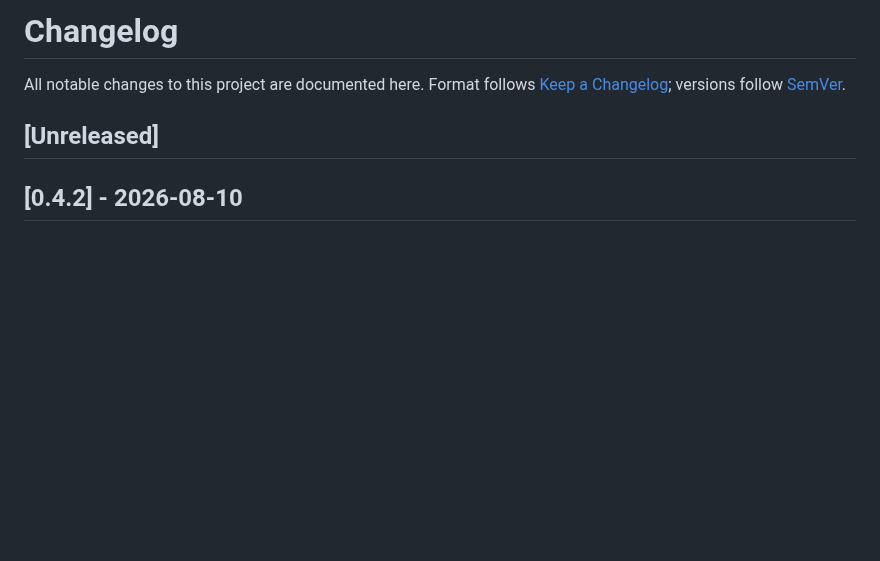
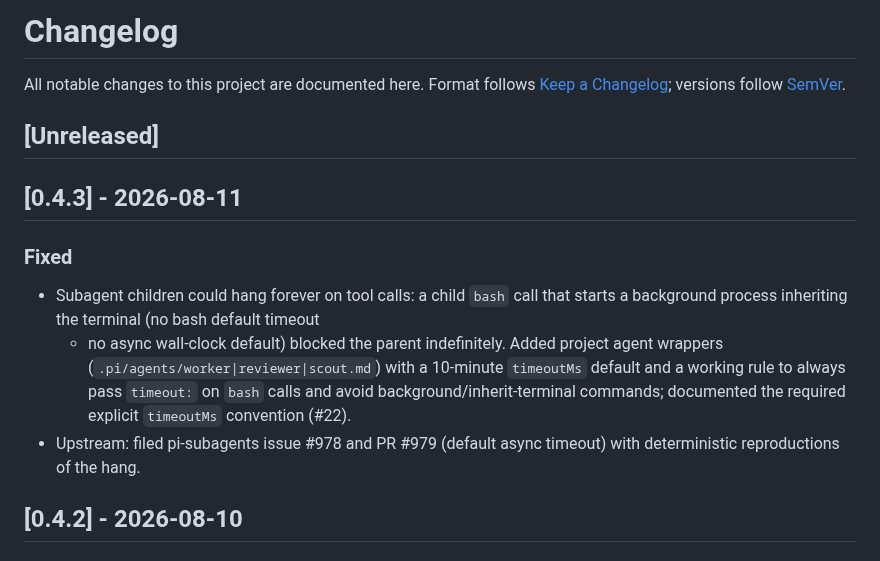
Before and after one commit to forrestbthomas/pi-harness, a Markdown page: CHANGELOG.md, the part around the change. Rendered like a GitHub page; blank space fills up the shorter version.

Commit message:
docs(changelog): cut v0.4.3 release notes (#23)

```diff
--- a/CHANGELOG.md
+++ b/CHANGELOG.md
@@ -6,6 +6,18 @@ All notable changes to this project are documented here. Format follows
 
 ## [Unreleased]
 
+## [0.4.3] - 2026-08-11
+
+### Fixed
+- Subagent children could hang forever on tool calls: a child `bash` call that
+  starts a background process inheriting the terminal (no bash default timeout
+  + no async wall-clock default) blocked the parent indefinitely. Added
+  project agent wrappers (`.pi/agents/worker|reviewer|scout.md`) with a
+  10-minute `timeoutMs` default and a working rule to always pass `timeout:`
+  on `bash` calls and avoid background/inherit-terminal commands; documented
+  the required explicit `timeoutMs` convention (#22).
+- Upstream: filed pi-subagents issue #978 and PR #979 (default async timeout)
+  with deterministic reproductions of the hang.
 ## [0.4.2] - 2026-08-10
 
 ### Changed
```
